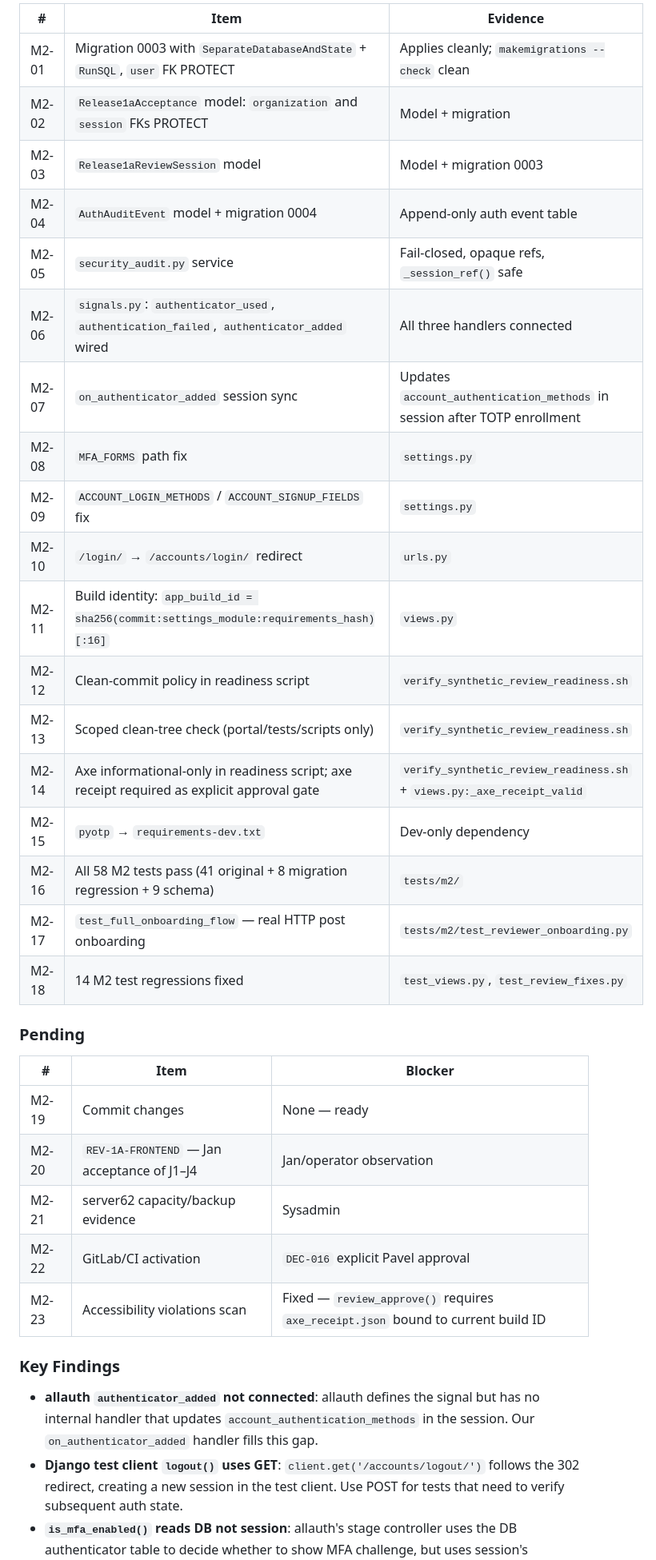
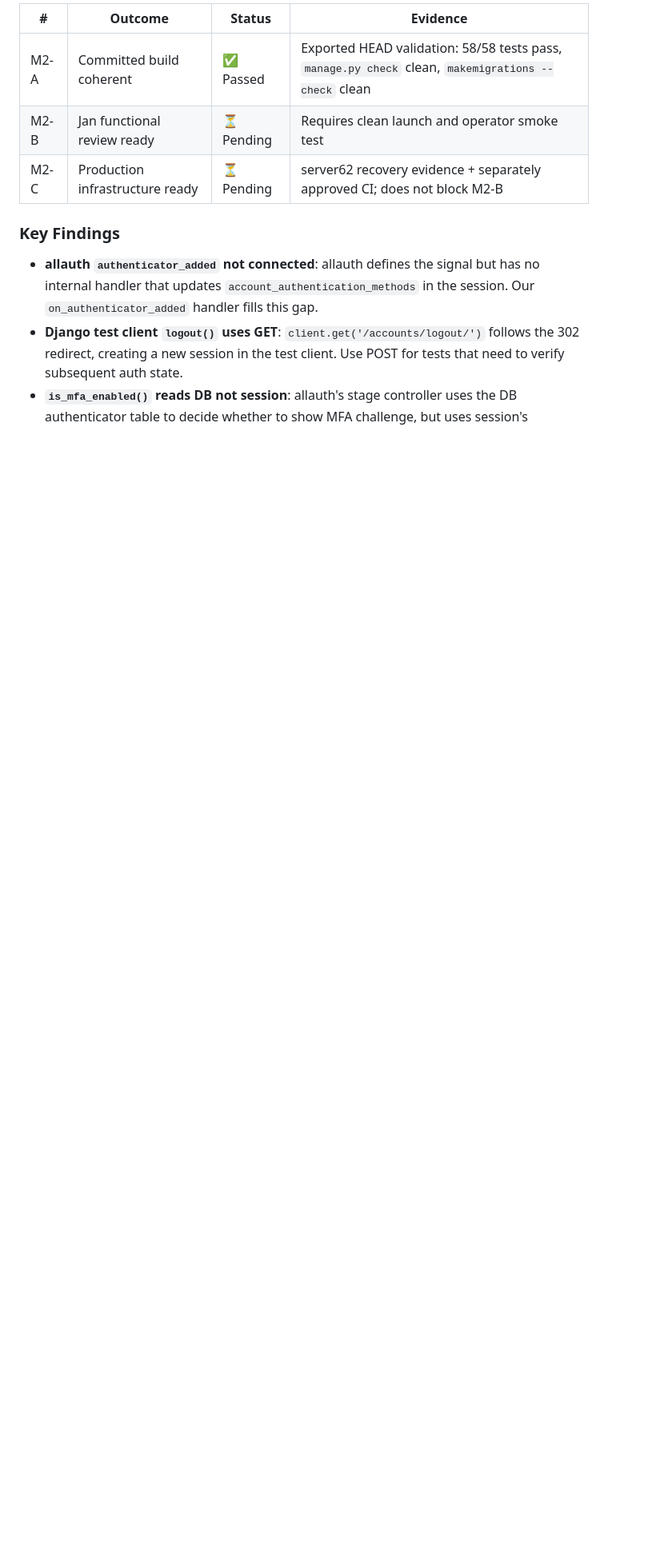
Before and after one commit to pkoka888/prace-a1-core, a Markdown page: plans/PLAN-INFRA.md, the part around one of its changes. Shown at 80% size. GitHub-like rendering; blank space fills up the shorter version.

```diff
--- a/plans/PLAN-INFRA.md
+++ b/plans/PLAN-INFRA.md
@@ -86,34 +86,9 @@ approval record.
 
-| # | Item | Evidence |
-|---|---|---|
-| M2-01 | Migration 0003 with `SeparateDatabaseAndState` + `RunSQL`, `user` FK PROTECT | Applies cleanly; `makemigrations --check` clean |
-| M2-02 | `Release1aAcceptance` model: `organization` and `session` FKs PROTECT | Model + migration |
-| M2-03 | `Release1aReviewSession` model | Model + migration 0003 |
-| M2-04 | `AuthAuditEvent` model + migration 0004 | Append-only auth event table |
-| M2-05 | `security_audit.py` service | Fail-closed, opaque refs, `_session_ref()` safe |
-| M2-06 | `signals.py`: `authenticator_used`, `authentication_failed`, `authenticator_added` wired | All three handlers connected |
-| M2-07 | `on_authenticator_added` session sync | Updates `account_authentication_methods` in session after TOTP enrollment |
-| M2-08 | `MFA_FORMS` path fix | `settings.py` |
-| M2-09 | `ACCOUNT_LOGIN_METHODS` / `ACCOUNT_SIGNUP_FIELDS` fix | `settings.py` |
-| M2-10 | `/login/` → `/accounts/login/` redirect | `urls.py` |
-| M2-11 | Build identity: `app_build_id = sha256(commit:settings_module:requirements_hash)[:16]` | `views.py` |
-| M2-12 | Clean-commit policy in readiness script | `verify_synthetic_review_readiness.sh` |
-| M2-13 | Scoped clean-tree check (portal/tests/scripts only) | `verify_synthetic_review_readiness.sh` |
-| M2-14 | Axe informational-only in readiness script; axe receipt required as explicit approval gate | `verify_synthetic_review_readiness.sh` + `views.py:_axe_receipt_valid` |
-| M2-15 | `pyotp` → `requirements-dev.txt` | Dev-only dependency |
-| M2-16 | All 58 M2 tests pass (41 original + 8 migration regression + 9 schema) | `tests/m2/` |
-| M2-17 | `test_full_onboarding_flow` — real HTTP post onboarding | `tests/m2/test_reviewer_onboarding.py` |
-| M2-18 | 14 M2 test regressions fixed | `test_views.py`, `test_review_fixes.py` |
-
-### Pending
-
-| # | Item | Blocker |
-|---|---|---|
-| M2-19 | Commit changes | None — ready |
-| M2-20 | `REV-1A-FRONTEND` — Jan acceptance of J1–J4 | Jan/operator observation |
-| M2-21 | server62 capacity/backup evidence | Sysadmin |
-| M2-22 | GitLab/CI activation | `DEC-016` explicit Pavel approval |
-| M2-23 | Accessibility violations scan | Fixed — `review_approve()` requires `axe_receipt.json` bound to current build ID |
+| # | Outcome | Status | Evidence |
+|---|---|---|---|
+| M2-A | Committed build coherent | ✅ Passed | Exported HEAD validation: 58/58 tests pass, `manage.py check` clean, `makemigrations --check` clean |
+| M2-B | Jan functional review ready | ⏳ Pending | Requires clean launch and operator smoke test |
+| M2-C | Production infrastructure ready | ⏳ Pending | server62 recovery evidence + separately approved CI; does not block M2-B |
 
 ### Key Findings
 
```
Also changed, not shown: other parts of plans/PLAN-INFRA.md (+13 -9 lines), AGENTS.md (+8 -0 lines).
